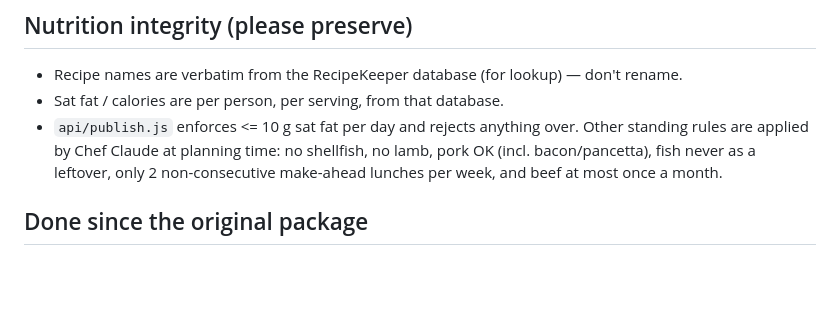
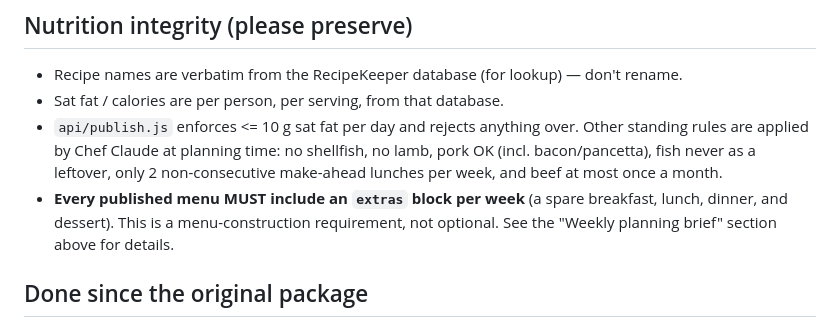
Before and after one commit to chubRock1/ChefClaude, a Markdown page: README.md, the part around one of its changes. Drawn GitHub-style; blank space fills up the shorter version.

```diff
--- a/README.md
+++ b/README.md
@@ -139,6 +148,9 @@ Chef Claude reads requests without pasting from the public raw URL each planning
   standing rules are applied by Chef Claude at planning time: no shellfish, no lamb, pork
   OK (incl. bacon/pancetta), fish never as a leftover, only 2 non-consecutive make-ahead
   lunches per week, and beef at most once a month.
+- **Every published menu MUST include an `extras` block per week** (a spare breakfast, lunch,
+  dinner, and dessert). This is a menu-construction requirement, not optional. See the
+  "Weekly planning brief" section above for details.
 
 ## Done since the original package
 - Header **↻ refresh** button: re-fetches the menu + synced state in place (no reopen) — shows a
```
Also changed, not shown: other parts of README.md (+16 -7 lines).
